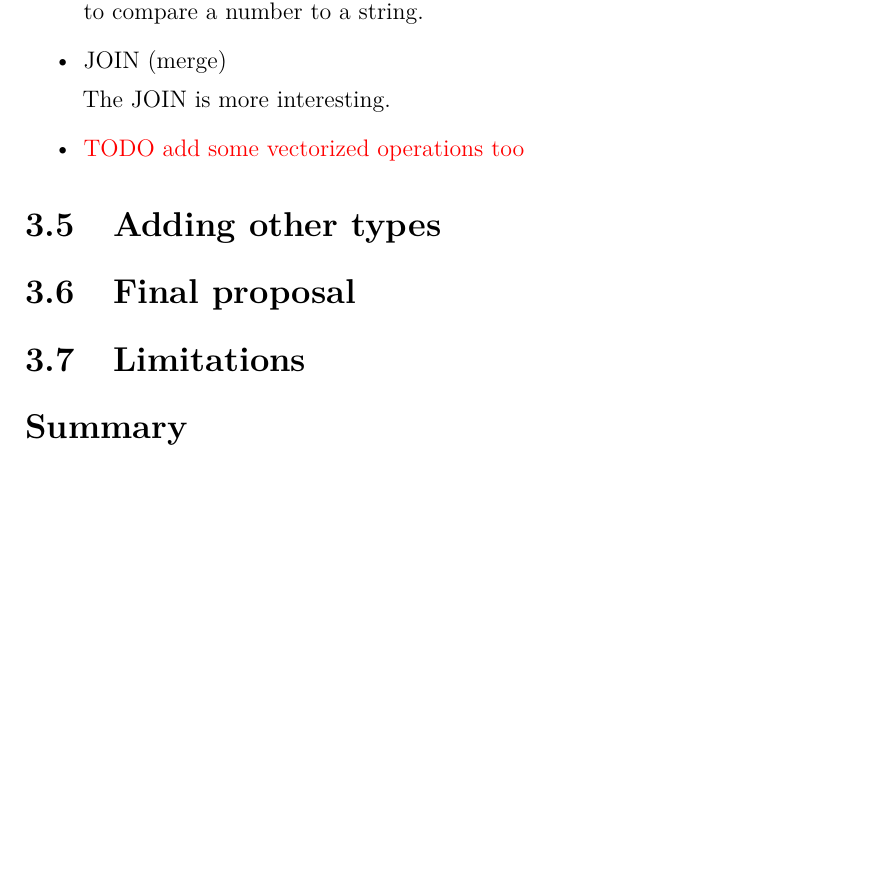
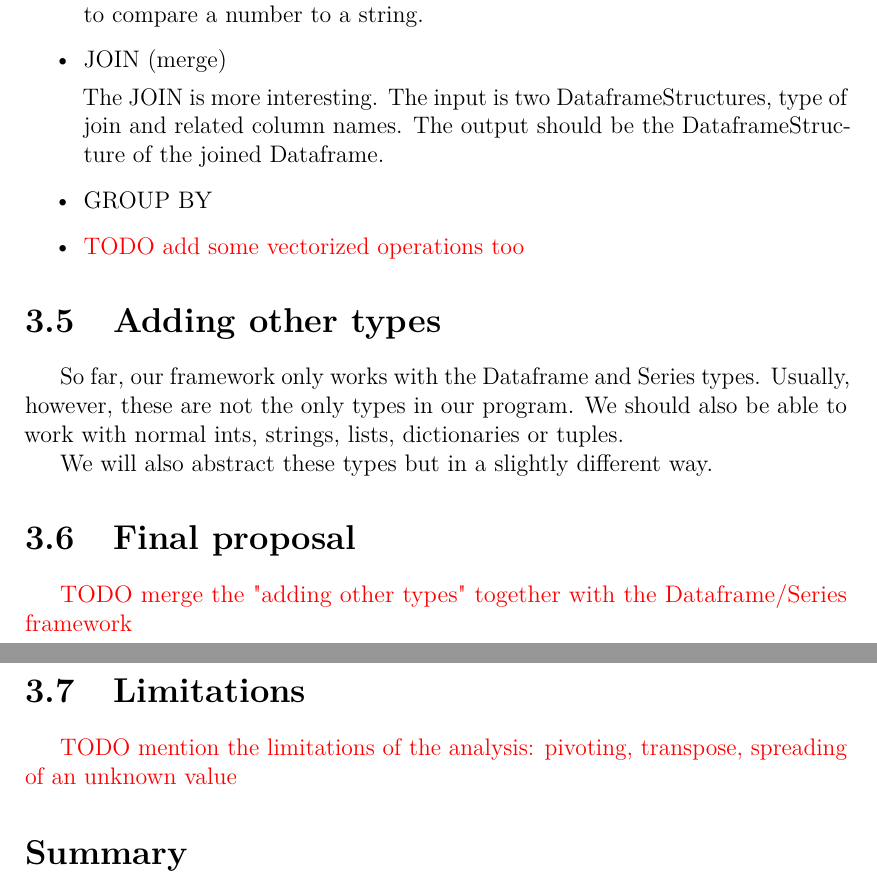
Before and after one commit to Hrubian/bachelor-thesis, a LaTeX thesis (thesis.tex, which reads chap03.tex): part of page 26 of 34 before the commit and two parts of pages 26 and 27 of 35 after it, the two joined at a grey line, cut so that both start at the same text, the shorter picture padded with empty space. Compiled offline with pdfLaTeX.

Commit message:
going to sleep :)

```diff
--- a/chap03.tex
+++ b/chap03.tex
@@ -149,6 +149,11 @@ It can then be extended to the set variants in a straightforward way. \xxx{TODO
     \item JOIN (merge)
 
     The JOIN is more interesting.
+    The input is two DataframeStructures, type of join and related column names.
+    The output should be the DataframeStructure of the joined Dataframe.
+
+    \item GROUP BY
+
 
 
     \item \xxx{TODO add some vectorized operations too}
@@ -160,10 +165,23 @@ It can then be extended to the set variants in a straightforward way. \xxx{TODO
 
 \section{Adding other types}
 
+So far, our framework only works with the Dataframe and Series types.
+Usually, however, these are not the only types in our program.
+We should also be able to work with normal ints, strings, lists, dictionaries or tuples.
+
+We will also abstract these types but in a slightly different way.
+
 \section{Final proposal}
+
+\xxx{TODO merge the "adding other types" together with the Dataframe/Series framework}
 
 \section{Limitations}
 
+\xxx{
+TODO mention the limitations of the analysis:
+pivoting, transpose,
+spreading of an unknown value
+}
 
 \section*{Summary}
 \addcontentsline{toc}{section}{Summary}
```
